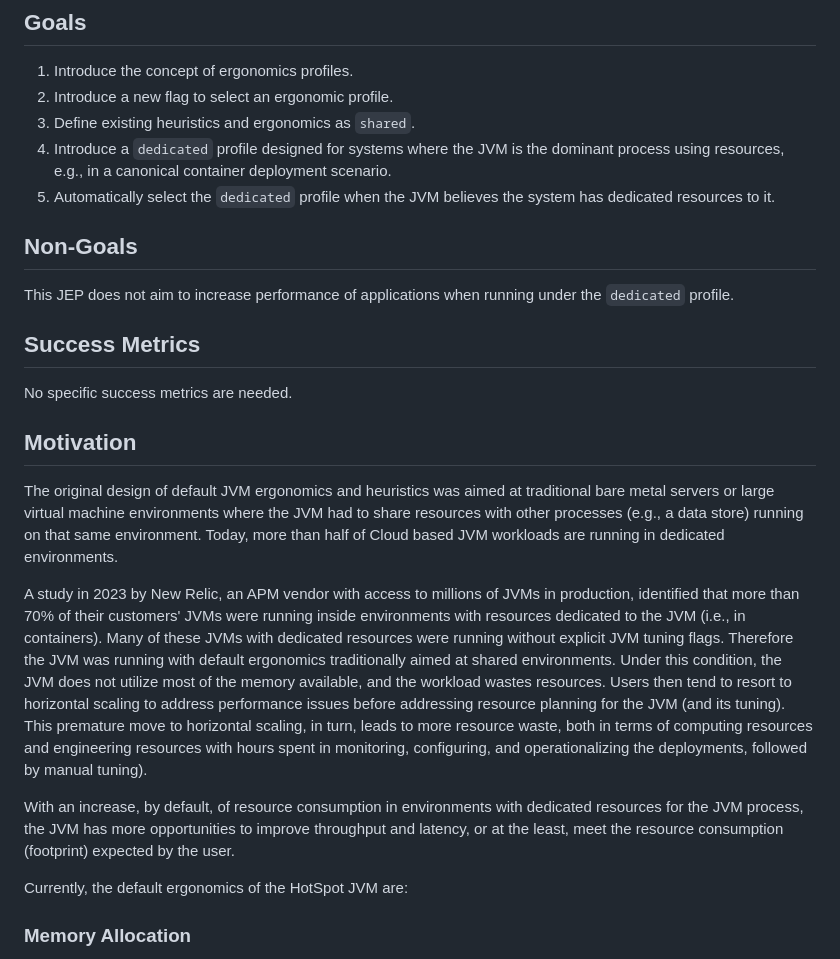
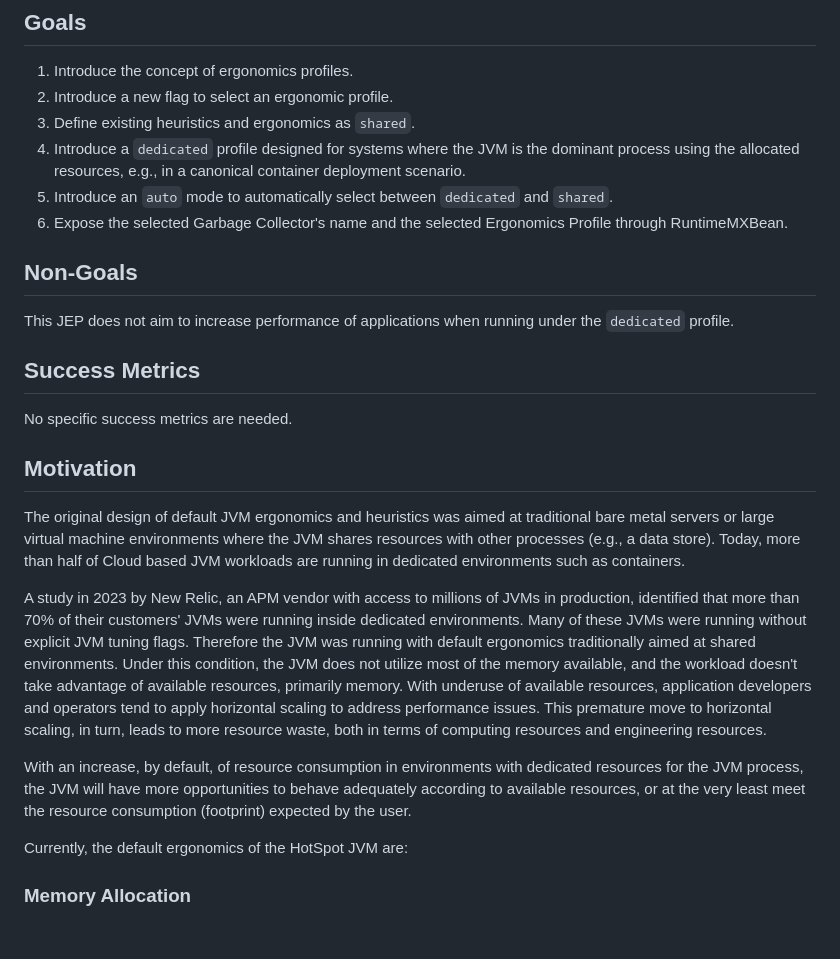
Before and after one commit to microsoft/openjdk-proposals, a Markdown page: ergonomics_profiles/readme.md, the part around one of its changes. Rendered like a GitHub page; blank space fills up the shorter version.

```diff
--- a/ergonomics_profiles/readme.md
+++ b/ergonomics_profiles/readme.md
@@ -11,8 +11,9 @@ Introduce a new JVM feature for Ergonomics Profiles, with a `shared` profile for
 1. Introduce the concept of ergonomics profiles.
 1. Introduce a new flag to select an ergonomic profile.
 1. Define existing heuristics and ergonomics as `shared`.
-1. Introduce a `dedicated` profile designed for systems where the JVM is the dominant process using resources, e.g., in a canonical container deployment scenario.
-1. Automatically select the `dedicated` profile when the JVM believes the system has dedicated resources to it.
+1. Introduce a `dedicated` profile designed for systems where the JVM is the dominant process using the allocated resources, e.g., in a canonical container deployment scenario.
+1. Introduce an `auto` mode to automatically select between `dedicated` and `shared`.
+1. Expose the selected Garbage Collector's name and the selected Ergonomics Profile through RuntimeMXBean.
 
 ## Non-Goals
 
@@ -24,11 +25,11 @@ No specific success metrics are needed.
 
 ## Motivation
 
-The original design of default JVM ergonomics and heuristics was aimed at traditional bare metal servers or large virtual machine environments where the JVM had to share resources with other processes (e.g., a data store) running on that same environment. Today, more than half of Cloud based JVM workloads are running in dedicated environments.
+The original design of default JVM ergonomics and heuristics was aimed at traditional bare metal servers or large virtual machine environments where the JVM shares resources with other processes (e.g., a data store). Today, more than half of Cloud based JVM workloads are running in dedicated environments such as containers.
 
-A study in 2023 by New Relic, an APM vendor with access to millions of JVMs in production, identified that more than 70% of their customers' JVMs were running inside environments with resources dedicated to the JVM (i.e., in containers). Many of these JVMs with dedicated resources were running without explicit JVM tuning flags. Therefore the JVM was running with default ergonomics traditionally aimed at shared environments. Under this condition, the JVM does not utilize most of the memory available, and the workload wastes resources. Users then tend to resort to horizontal scaling to address performance issues before addressing resource planning for the JVM (and its tuning). This premature move to horizontal scaling, in turn, leads to more resource waste, both in terms of computing resources and engineering resources with hours spent in monitoring, configuring, and operationalizing the deployments, followed by manual tuning).
+A study in 2023 by New Relic, an APM vendor with access to millions of JVMs in production, identified that more than 70% of their customers' JVMs were running inside dedicated environments. Many of these JVMs were running without explicit JVM tuning flags. Therefore the JVM was running with default ergonomics traditionally aimed at shared environments. Under this condition, the JVM does not utilize most of the memory available, and the workload doesn't take advantage of available resources, primarily memory. With underuse of available resources, application developers and operators tend to apply horizontal scaling to address performance issues. This premature move to horizontal scaling, in turn, leads to more resource waste, both in terms of computing resources and engineering resources.
 
-With an increase, by default, of resource consumption in environments with dedicated resources for the JVM process, the JVM has more opportunities to improve throughput and latency, or at the least, meet the resource consumption (footprint) expected by the user.
+With an increase, by default, of resource consumption in environments with dedicated resources for the JVM process, the JVM will have more opportunities to behave adequately according to available resources, or at the very least meet the resource consumption (footprint) expected by the user.
 
 Currently, the default ergonomics of the HotSpot JVM are:
 
```
Also changed, not shown: other parts of ergonomics_profiles/readme.md (+11 -28 lines).
